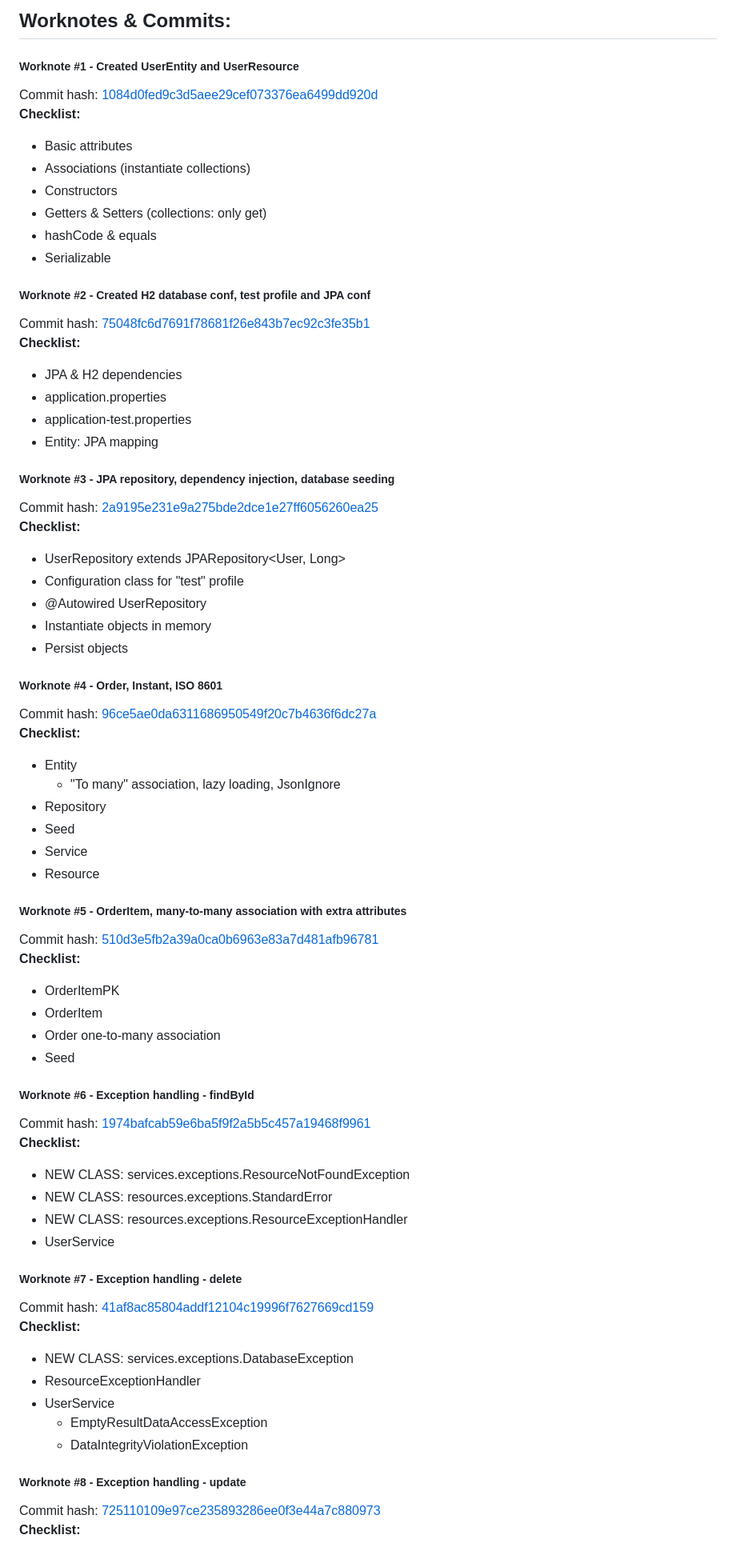
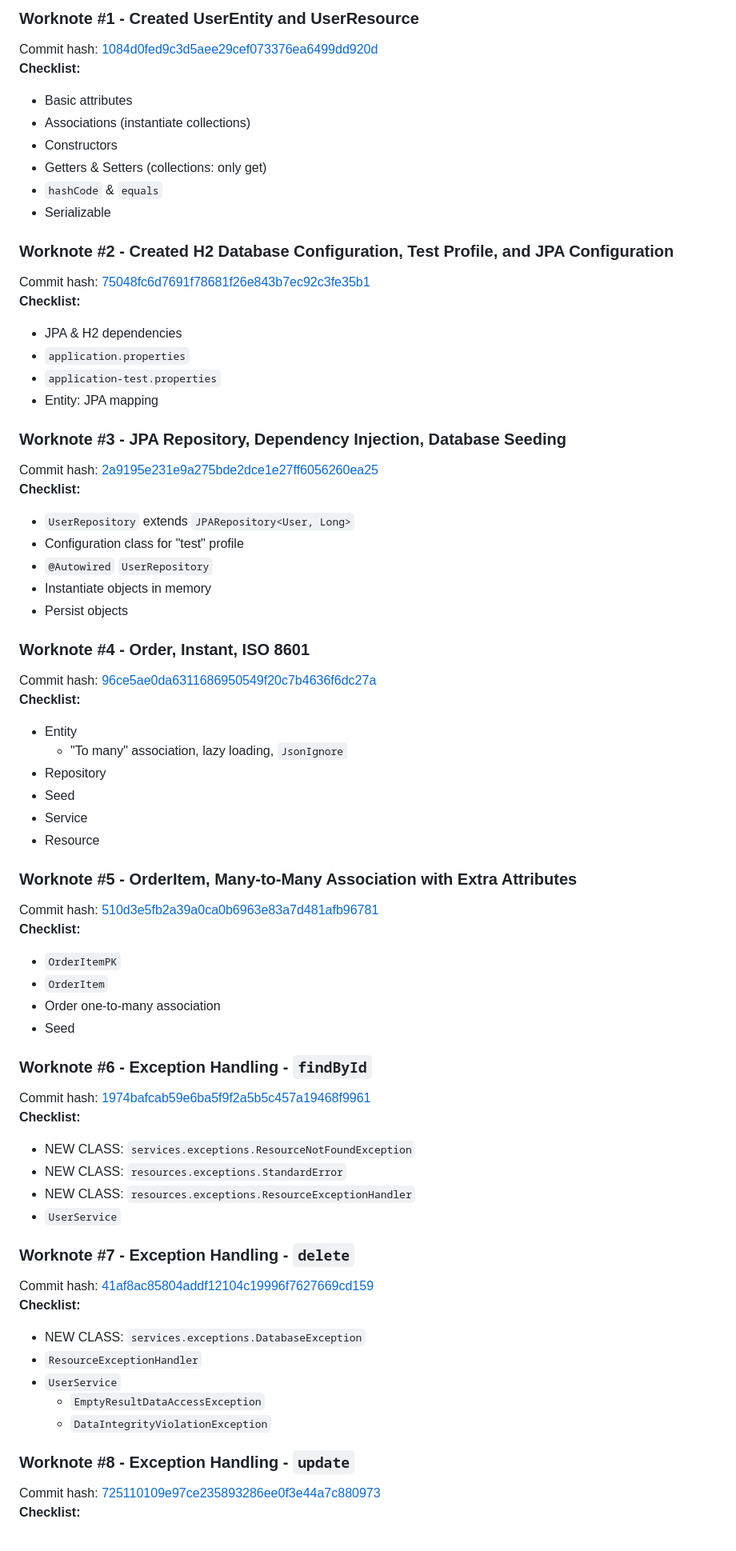
Before and after one commit to MaurosMJ/curso-javacompletoWorkshopSpringboot, a Markdown page: README.md, the part around one of its changes. Shown at 80% size. Rendered like a GitHub page.

```diff
--- a/README.md
+++ b/README.md
@@ -63,72 +66,66 @@ Core business entities and their relationships:
 
-## Worknotes & Commits:
-
-##### Worknote #1 - Created UserEntity and UserResource
+### Worknote #1 - Created UserEntity and UserResource
 Commit hash: [1084d0fed9c3d5aee29cef073376ea6499dd920d](https://github.com/MaurosMJ/curso-javacompletoWorkshopSpringboot/commit/1084d0fed9c3d5aee29cef073376ea6499dd920d)
 **Checklist:**
-* Basic attributes
-* Associations (instantiate collections)
-* Constructors
-* Getters & Setters (collections: only get)
-* hashCode & equals
-* Serializable
+- Basic attributes
+- Associations (instantiate collections)
+- Constructors
+- Getters & Setters (collections: only get)
+- `hashCode` & `equals`
+- Serializable
 
-##### Worknote #2 - Created H2 database conf, test profile and JPA conf
+### Worknote #2 - Created H2 Database Configuration, Test Profile, and JPA Configuration
 Commit hash: [75048fc6d7691f78681f26e843b7ec92c3fe35b1](https://github.com/MaurosMJ/curso-javacompletoWorkshopSpringboot/commit/75048fc6d7691f78681f26e843b7ec92c3fe35b1)
 **Checklist:**
-* JPA & H2 dependencies
-* application.properties
-* application-test.properties
-* Entity: JPA mapping
+- JPA & H2 dependencies
+- `application.properties`
+- `application-test.properties`
+- Entity: JPA mapping
 
-
-##### Worknote #3 - JPA repository, dependency injection, database seeding
+### Worknote #3 - JPA Repository, Dependency Injection, Database Seeding
 Commit hash: [2a9195e231e9a275bde2dce1e27ff6056260ea25](https://github.com/MaurosMJ/curso-javacompletoWorkshopSpringboot/commit/2a9195e231e9a275bde2dce1e27ff6056260ea25)
 **Checklist:**
-* UserRepository extends JPARepository<User, Long>
-* Configuration class for "test" profile
-* @Autowired UserRepository
-* Instantiate objects in memory
-* Persist objects
+- `UserRepository` extends `JPARepository<User, Long>`
+- Configuration class for "test" profile
+- `@Autowired` `UserRepository`
+- Instantiate objects in memory
+- Persist objects
 
-
-##### Worknote #4 - Order, Instant, ISO 8601
+### Worknote #4 - Order, Instant, ISO 8601
 Commit hash: [96ce5ae0da6311686950549f20c7b4636f6dc27a](https://github.com/MaurosMJ/curso-javacompletoWorkshopSpringboot/commit/96ce5ae0da6311686950549f20c7b4636f6dc27a)
 **Checklist:**
-* Entity
-  * "To many" association, lazy loading, JsonIgnore
-* Repository
-* Seed
-* Service
-* Resource
+- Entity
+  - "To many" association, lazy loading, `JsonIgnore`
+- Repository
+- Seed
+- Service
+- Resource
 
-##### Worknote #5 - OrderItem, many-to-many association with extra attributes
+### Worknote #5 - OrderItem, Many-to-Many Association with Extra Attributes
 Commit hash: [510d3e5fb2a39a0ca0b6963e83a7d481afb96781](https://github.com/MaurosMJ/curso-javacompletoWorkshopSpringboot/commit/510d3e5fb2a39a0ca0b6963e83a7d481afb96781)
 **Checklist:**
-* OrderItemPK
-* OrderItem
-* Order one-to-many association
-* Seed
+- `OrderItemPK`
+- `OrderItem`
+- Order one-to-many association
+- Seed
 
-
-##### Worknote #6 - Exception handling - findById
+### Worknote #6 - Exception Handling - `findById`
 Commit hash: [1974bafcab59e6ba5f9f2a5b5c457a19468f9961](https://github.com/MaurosMJ/curso-javacompletoWorkshopSpringboot/commit/1974bafcab59e6ba5f9f2a5b5c457a19468f9961)
 **Checklist:**
-* NEW CLASS: services.exceptions.ResourceNotFoundException
-* NEW CLASS: resources.exceptions.StandardError
-* NEW CLASS: resources.exceptions.ResourceExceptionHandler
-* UserService
+- NEW CLASS: `services.exceptions.ResourceNotFoundException`
+- NEW CLASS: `resources.exceptions.StandardError`
+- NEW CLASS: `resources.exceptions.ResourceExceptionHandler`
+- `UserService`
 
-##### Worknote #7 - Exception handling - delete
+### Worknote #7 - Exception Handling - `delete`
 Commit hash: [41af8ac85804addf12104c19996f7627669cd159](https://github.com/MaurosMJ/curso-javacompletoWorkshopSpringboot/commit/41af8ac85804addf12104c19996f7627669cd159)
 **Checklist:**
-* NEW CLASS: services.exceptions.DatabaseException
-* ResourceExceptionHandler
-* UserService
-  * EmptyResultDataAccessException
-  * DataIntegrityViolationException
+- NEW CLASS: `services.exceptions.DatabaseException`
+- `ResourceExceptionHandler`
+- `UserService`
+  - `EmptyResultDataAccessException`
+  - `DataIntegrityViolationException`
 
-
-##### Worknote #8 - Exception handling - update
+### Worknote #8 - Exception Handling - `update`
 Commit hash: [725110109e97ce235893286ee0f3e44a7c880973](https://github.com/MaurosMJ/curso-javacompletoWorkshopSpringboot/commit/725110109e97ce235893286ee0f3e44a7c880973)
 **Checklist:**
```
Also changed, not shown: other parts of README.md (+26 -22 lines).
